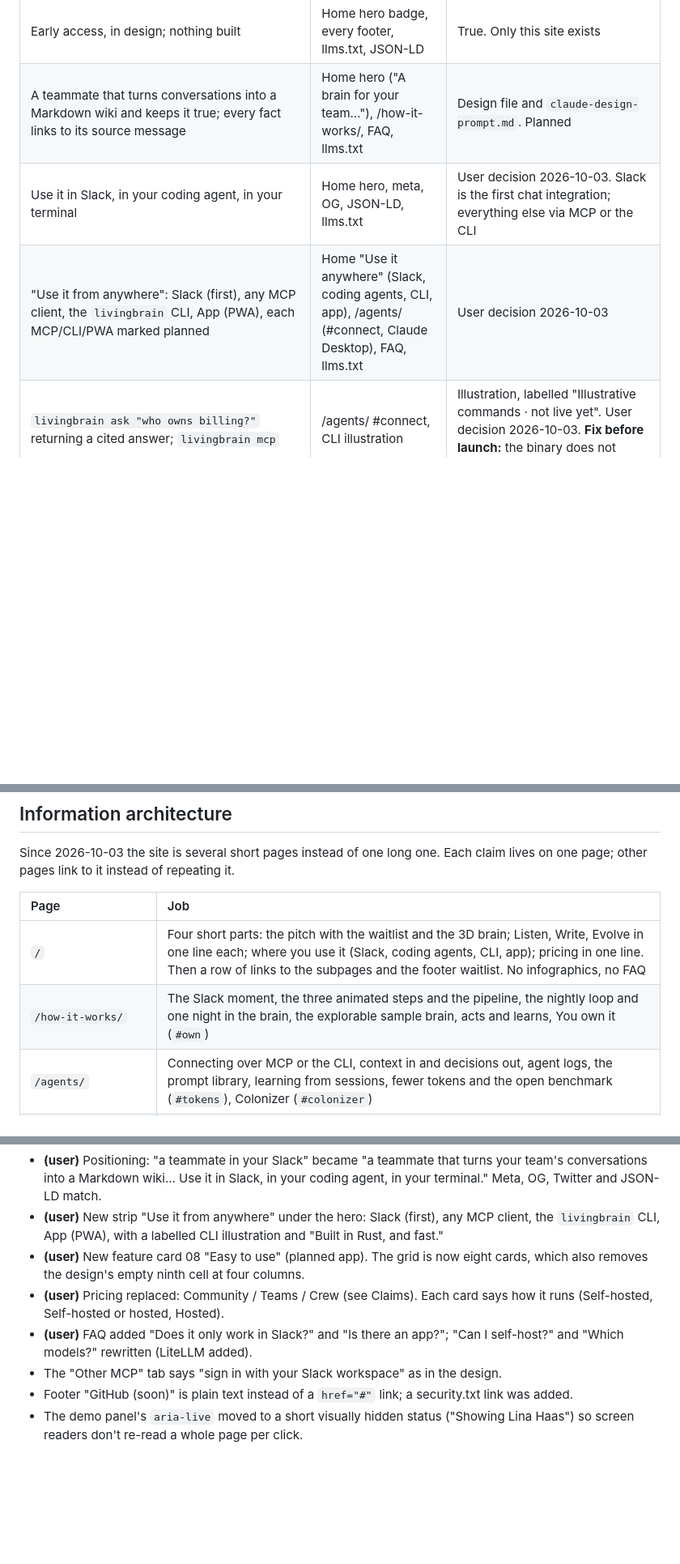
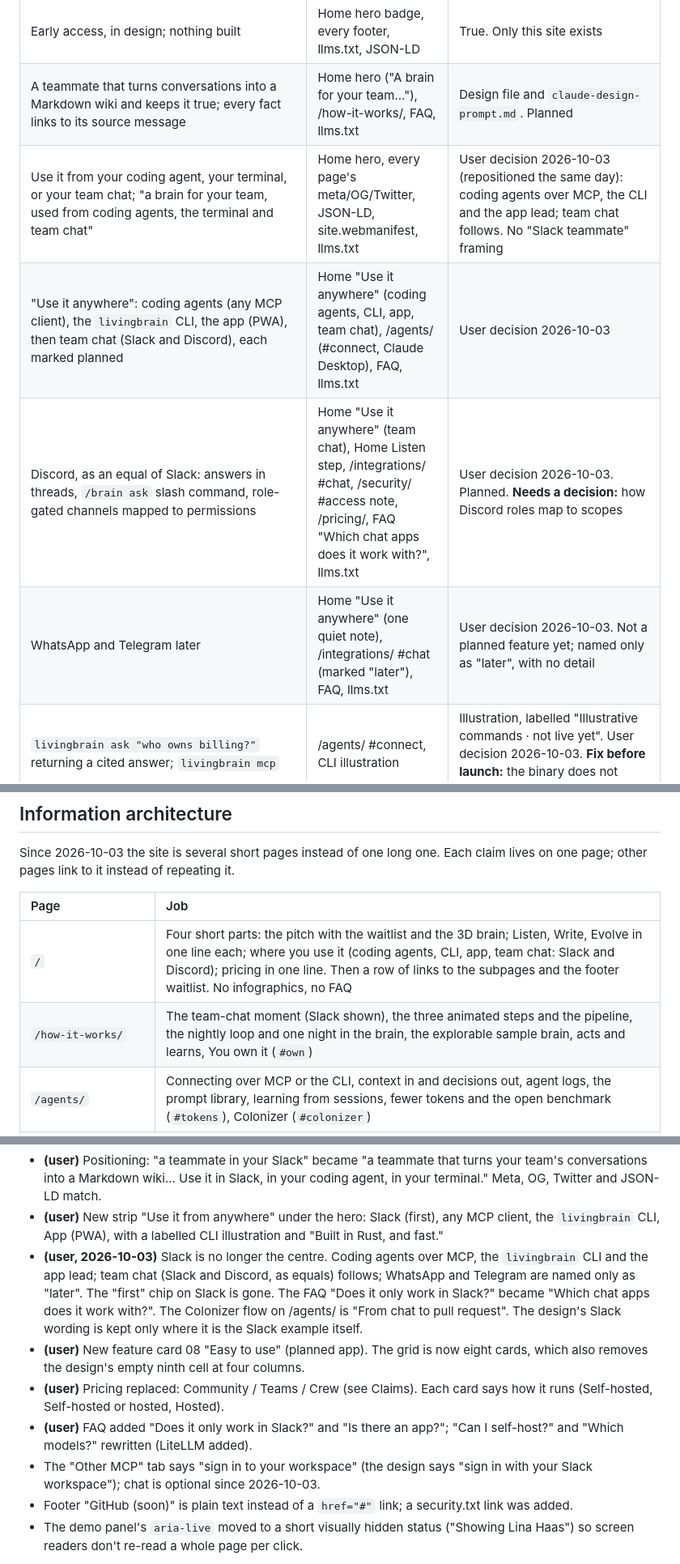
Before and after one commit to Livingbrain-wiki/website, a Markdown page: COPY.md, 3 parts joined by grey strips. Shown at 81% size. Rendered like a GitHub page; blank space fills up the shorter version.

```diff
--- a/COPY.md
+++ b/COPY.md
@@ -14,8 +14,10 @@ carries the claim; see Information architecture below.
 | :--- | :--- | :--- |
 | Early access, in design; nothing built | Home hero badge, every footer, llms.txt, JSON-LD | True. Only this site exists |
 | A teammate that turns conversations into a Markdown wiki and keeps it true; every fact links to its source message | Home hero ("A brain for your team…"), /how-it-works/, FAQ, llms.txt | Design file and `claude-design-prompt.md`. Planned |
-| Use it in Slack, in your coding agent, in your terminal | Home hero, meta, OG, JSON-LD, llms.txt | User decision 2026-10-03. Slack is the first chat integration; everything else via MCP or the CLI |
-| "Use it from anywhere": Slack (first), any MCP client, the `livingbrain` CLI, App (PWA), each MCP/CLI/PWA marked planned | Home "Use it anywhere" (Slack, coding agents, CLI, app), /agents/ (#connect, Claude Desktop), FAQ, llms.txt | User decision 2026-10-03 |
+| Use it from your coding agent, your terminal, or your team chat; "a brain for your team, used from coding agents, the terminal and team chat" | Home hero, every page's meta/OG/Twitter, JSON-LD, site.webmanifest, llms.txt | User decision 2026-10-03 (repositioned the same day): coding agents over MCP, the CLI and the app lead; team chat follows. No "Slack teammate" framing |
+| "Use it anywhere": coding agents (any MCP client), the `livingbrain` CLI, the app (PWA), then team chat (Slack and Discord), each marked planned | Home "Use it anywhere" (coding agents, CLI, app, team chat), /agents/ (#connect, Claude Desktop), FAQ, llms.txt | User decision 2026-10-03 |
+| Discord, as an equal of Slack: answers in threads, `/brain ask` slash command, role-gated channels mapped to permissions | Home "Use it anywhere" (team chat), Home Listen step, /integrations/ #chat, /security/ #access note, /pricing/, FAQ "Which chat apps does it work with?", llms.txt | User decision 2026-10-03. Planned. **Needs a decision:** how Discord roles map to scopes |
+| WhatsApp and Telegram later | Home "Use it anywhere" (one quiet note), /integrations/ #chat (marked "later"), FAQ, llms.txt | User decision 2026-10-03. Not a planned feature yet; named only as "later", with no detail |
 | `livingbrain ask "who owns billing?"` returning a cited answer; `livingbrain mcp` | /agents/ #connect, CLI illustration | Illustration, labelled "Illustrative commands · not live yet". User decision 2026-10-03. **Fix before launch:** the binary does not exist; reserve the name |
 | Built in Rust; the CLI is a single static binary that starts instantly; the hosted core runs on Cloudflare's edge | /agents/ #connect, /pricing/ lede, llms.txt | User decision 2026-10-03 (Rust, fast) and the design file (Rust on Cloudflare's edge). No benchmark numbers on purpose: nothing is built |
 | App (PWA): installs on phone and desktop, reads offline, one search-or-ask box, 3D brain one tap away | Home "Use it anywhere" (one line), FAQ "Is there an app?", llms.txt | User decision 2026-10-03. Planned |
@@ -67,8 +69,8 @@ claim lives on one page; other pages link to it instead of repeating it.
 
 | Page | Job |
 | :--- | :--- |
-| `/` | Four short parts: the pitch with the waitlist and the 3D brain; Listen, Write, Evolve in one line each; where you use it (Slack, coding agents, CLI, app); pricing in one line. Then a row of links to the subpages and the footer waitlist. No infographics, no FAQ |
-| `/how-it-works/` | The Slack moment, the three animated steps and the pipeline, the nightly loop and one night in the brain, the explorable sample brain, acts and learns, You own it (`#own`) |
+| `/` | Four short parts: the pitch with the waitlist and the 3D brain; Listen, Write, Evolve in one line each; where you use it (coding agents, CLI, app, team chat: Slack and Discord); pricing in one line. Then a row of links to the subpages and the footer waitlist. No infographics, no FAQ |
+| `/how-it-works/` | The team-chat moment (Slack shown), the three animated steps and the pipeline, the nightly loop and one night in the brain, the explorable sample brain, acts and learns, You own it (`#own`) |
 | `/agents/` | Connecting over MCP or the CLI, context in and decisions out, agent logs, the prompt library, learning from sessions, fewer tokens and the open benchmark (`#tokens`), Colonizer (`#colonizer`) |
 | `/integrations/` | Grouped plain-text names: chat, mail, imports, code, monitoring and logs, models, sister ventures |
 | `/security/` | Access rings and table, per-scope encryption, hidden-text screening, mail, telemetry, ownership and self-hosting |
@@ -134,13 +136,21 @@ Copy and sections
 - **(user)** New strip "Use it from anywhere" under the hero: Slack (first),
   any MCP client, the `livingbrain` CLI, App (PWA), with a labelled CLI
   illustration and "Built in Rust, and fast."
+- **(user, 2026-10-03)** Slack is no longer the centre. Coding agents over
+  MCP, the `livingbrain` CLI and the app lead; team chat (Slack and Discord,
+  as equals) follows; WhatsApp and Telegram are named only as "later". The
+  "first" chip on Slack is gone. The FAQ "Does it only work in Slack?" became
+  "Which chat apps does it work with?". The Colonizer flow on /agents/ is
+  "From chat to pull request". The design's Slack wording is kept only where it
+  is the Slack example itself.
 - **(user)** New feature card 08 "Easy to use" (planned app). The grid is now
   eight cards, which also removes the design's empty ninth cell at four columns.
 - **(user)** Pricing replaced: Community / Teams / Crew (see Claims). Each card
   says how it runs (Self-hosted, Self-hosted or hosted, Hosted).
 - **(user)** FAQ added "Does it only work in Slack?" and "Is there an app?";
   "Can I self-host?" and "Which models?" rewritten (LiteLLM added).
-- The "Other MCP" tab says "sign in with your Slack workspace" as in the design.
+- The "Other MCP" tab says "sign in to your workspace" (the design says "sign in
+  with your Slack workspace"); chat is optional since 2026-10-03.
 - Footer "GitHub (soon)" is plain text instead of a `href="#"` link; a
   security.txt link was added.
 - The demo panel's `aria-live` moved to a short visually hidden status
```
Also changed, not shown: other parts of COPY.md (+2 -2 lines), README.md (+3 -3 lines), assets/og.png, assets/readme-banner.png, 13 other files.
